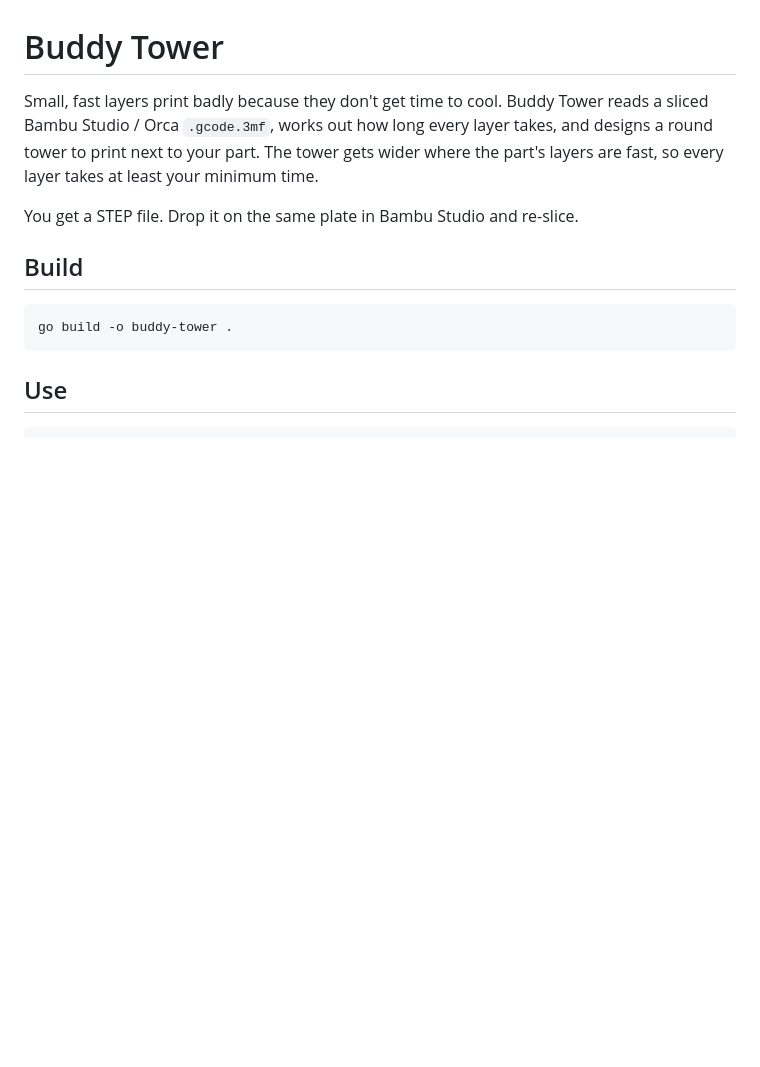
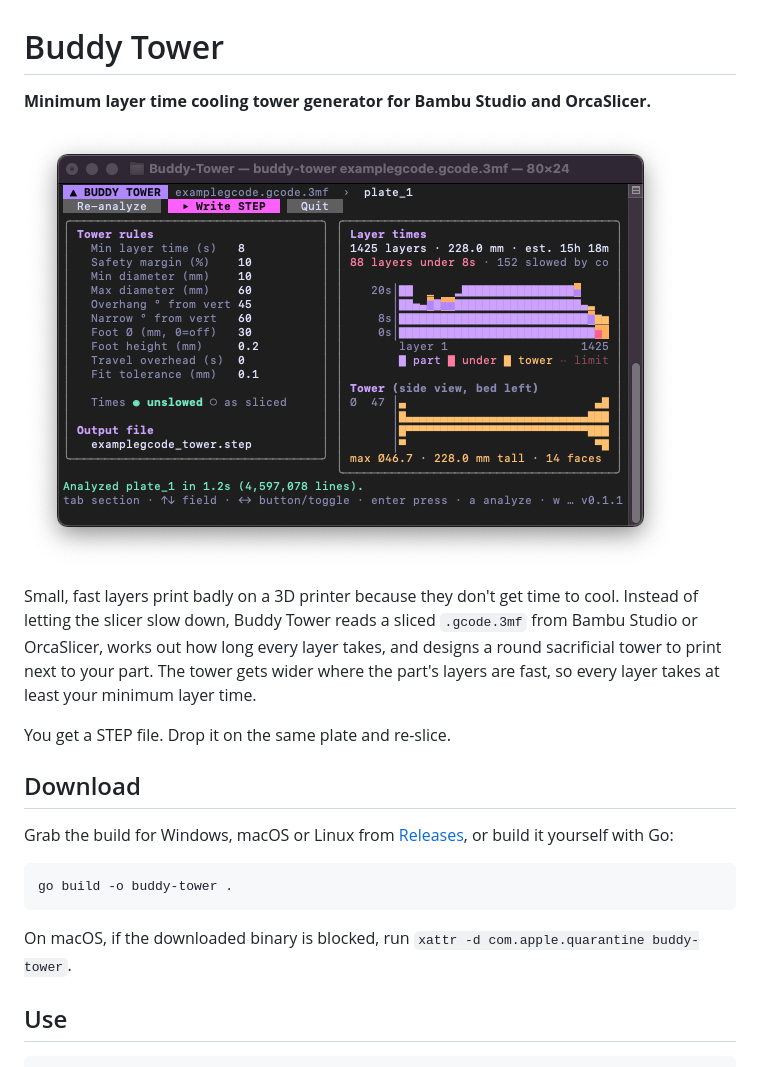
Before and after one commit to mmmlinux/Buddy-Tower, a Markdown page: README.md, the part around the change. GitHub-like rendering; pictures changed too: docs/screenshot.png (added); blank space fills up the shorter version.

Commit message:
Release builds for Windows, macOS and Linux; README screenshot (0.2.1)
GitHub Actions builds all six OS/arch targets and publishes a release
whenever main carries a version that has no release yet. Release notes
come from this version's section of RELEASE_NOTES.md.

Co-Authored-By: Claude Opus 5.5

````diff
--- a/README.md
+++ b/README.md
@@ -1,17 +1,27 @@
 # Buddy Tower
 
-Small, fast layers print badly because they don't get time to cool. Buddy Tower reads a sliced
-Bambu Studio / Orca `.gcode.3mf`, works out how long every layer takes, and designs a round tower
-to print next to your part. The tower gets wider where the part's layers are fast, so every layer
-takes at least your minimum time.
+**Minimum layer time cooling tower generator for Bambu Studio and OrcaSlicer.**
 
-You get a STEP file. Drop it on the same plate in Bambu Studio and re-slice.
+![Buddy Tower terminal UI showing layer times and the generated tower](docs/screenshot.png)
 
-## Build
+Small, fast layers print badly on a 3D printer because they don't get time to cool. Instead of
+letting the slicer slow down, Buddy Tower reads a sliced `.gcode.3mf` from Bambu Studio or
+OrcaSlicer, works out how long every layer takes, and designs a round sacrificial tower to print
+next to your part. The tower gets wider where the part's layers are fast, so every layer takes at
+least your minimum layer time.
+
+You get a STEP file. Drop it on the same plate and re-slice.
+
+## Download
+
+Grab the build for Windows, macOS or Linux from
+[Releases](https://github.com/mmmlinux/Buddy-Tower/releases), or build it yourself with Go:
 
 ```sh
 go build -o buddy-tower .
 ```
+
+On macOS, if the downloaded binary is blocked, run `xattr -d com.apple.quarantine buddy-tower`.
 
 ## Use
 
````
Also changed, not shown: RELEASE_NOTES.md (+5 -0 lines), 3 other files.
